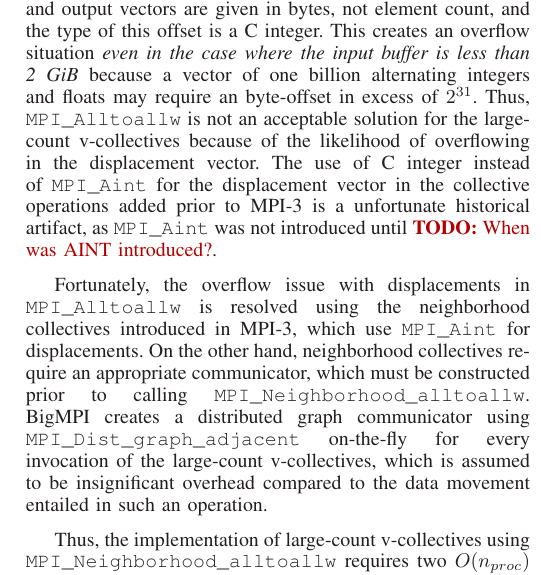
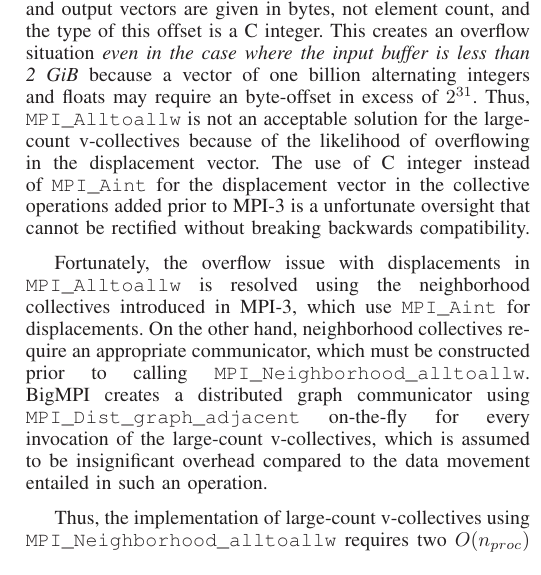
Before and after one commit to jeffhammond/BigMPI-paper, a LaTeX paper (bigmpi.tex, which reads text/background.tex): part of one column of page 3 of 5, cut so that both start at the same text. Compiled offline with LaTeX, dvips and Ghostscript.

Commit message:
remove AINT todo

```diff
--- a/text/background.tex
+++ b/text/background.tex
@@ -161,8 +161,8 @@
 Thus, \texttt{MPI\_Alltoallw} is not an acceptable solution for the large-count
 v-collectives because of the likelihood of overflowing in the displacement vector.
 The use of C integer instead of \texttt{MPI\_Aint} for the displacement vector in
-the  collective operations added prior to MPI-3 is a unfortunate historical artifact,
-as \texttt{MPI\_Aint} was not introduced until \todo{When was AINT introduced?}.
+the  collective operations added prior to MPI-3 is a unfortunate oversight that
+cannot be rectified without breaking backwards compatibility.
 
 %ALLTOALLW displacements given in bytes are C int and therefore it is impossible to offset more than 2GB into the buffer.
 %NEIGHBOR\_ALLTOALLW to the rescue?!?!
```
